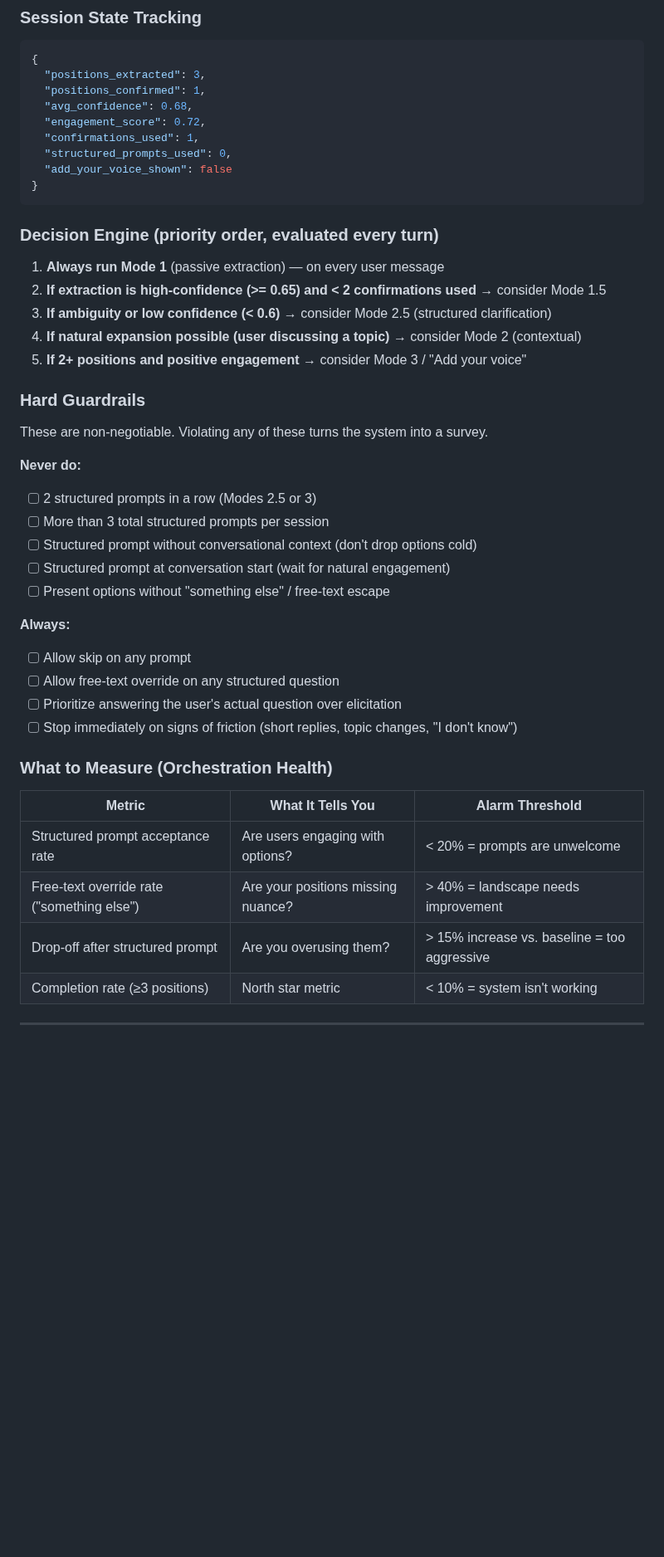
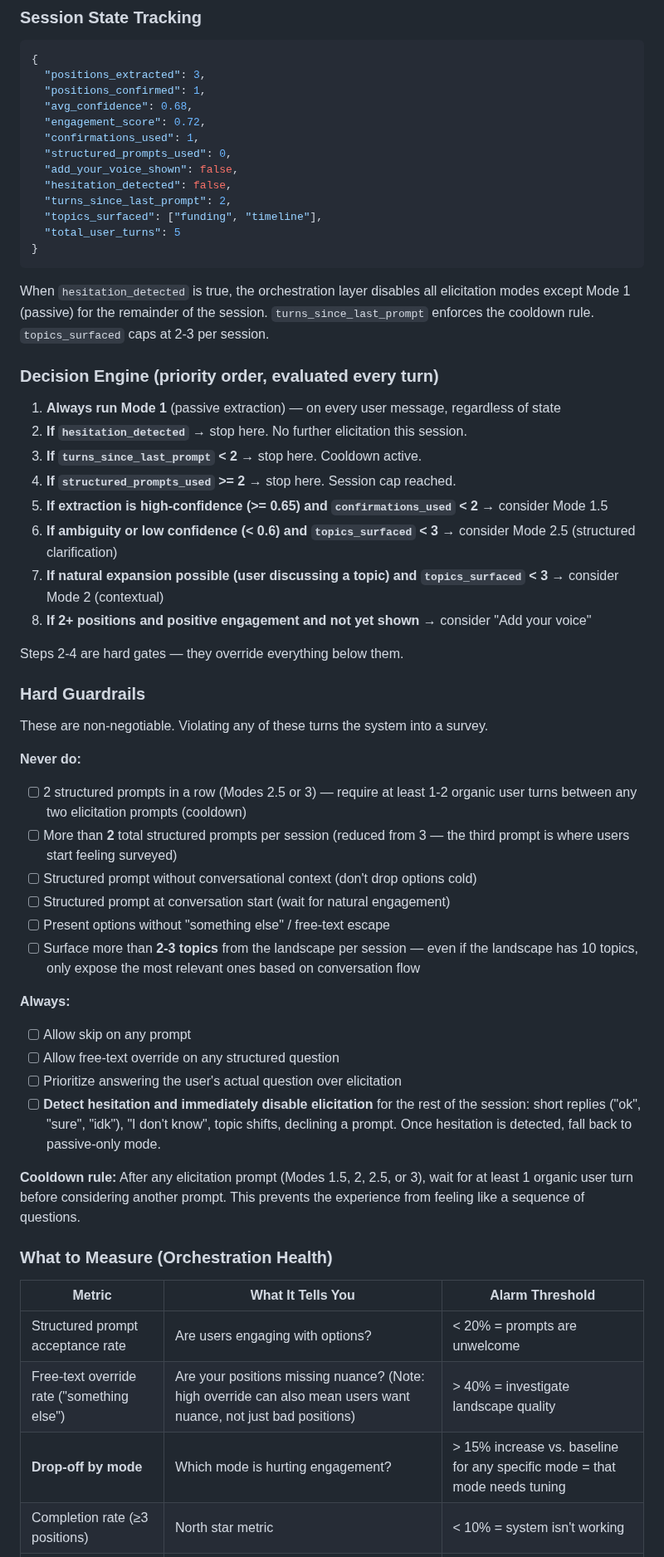
Before and after one commit to Digital-Democracy-Project/votebot, a Markdown page: plans/PLAN-jigsaw-stage-b.md, the part around one of its changes. Shown at 83% size. GitHub-like rendering; blank space fills up the shorter version.

````diff
--- a/plans/PLAN-jigsaw-stage-b.md
+++ b/plans/PLAN-jigsaw-stage-b.md
@@ -207,40 +207,54 @@ Structured questions (Modes 2.5 and 3) are tools for fixing ambiguity and increa
   "engagement_score": 0.72,
   "confirmations_used": 1,
   "structured_prompts_used": 0,
-  "add_your_voice_shown": false
+  "add_your_voice_shown": false,
+  "hesitation_detected": false,
+  "turns_since_last_prompt": 2,
+  "topics_surfaced": ["funding", "timeline"],
+  "total_user_turns": 5
 }
 ```
 
+When `hesitation_detected` is true, the orchestration layer disables all elicitation modes except Mode 1 (passive) for the remainder of the session. `turns_since_last_prompt` enforces the cooldown rule. `topics_surfaced` caps at 2-3 per session.
+
 ### Decision Engine (priority order, evaluated every turn)
 
-1. **Always run Mode 1** (passive extraction) — on every user message
-2. **If extraction is high-confidence (>= 0.65) and < 2 confirmations used** → consider Mode 1.5
-3. **If ambiguity or low confidence (< 0.6)** → consider Mode 2.5 (structured clarification)
-4. **If natural expansion possible (user discussing a topic)** → consider Mode 2 (contextual)
-5. **If 2+ positions and positive engagement** → consider Mode 3 / "Add your voice"
+1. **Always run Mode 1** (passive extraction) — on every user message, regardless of state
+2. **If `hesitation_detected`** → stop here. No further elicitation this session.
+3. **If `turns_since_last_prompt` < 2** → stop here. Cooldown active.
+4. **If `structured_prompts_used` >= 2** → stop here. Session cap reached.
+5. **If extraction is high-confidence (>= 0.65) and `confirmations_used` < 2** → consider Mode 1.5
+6. **If ambiguity or low confidence (< 0.6) and `topics_surfaced` < 3** → consider Mode 2.5 (structured clarification)
+7. **If natural expansion possible (user discussing a topic) and `topics_surfaced` < 3** → consider Mode 2 (contextual)
+8. **If 2+ positions and positive engagement and not yet shown** → consider "Add your voice"
+
+Steps 2-4 are hard gates — they override everything below them.
 
 ### Hard Guardrails
 
 These are non-negotiable. Violating any of these turns the system into a survey.
 
 **Never do:**
-- [ ] 2 structured prompts in a row (Modes 2.5 or 3)
-- [ ] More than 3 total structured prompts per session
+- [ ] 2 structured prompts in a row (Modes 2.5 or 3) — require at least 1-2 organic user turns between any two elicitation prompts (cooldown)
+- [ ] More than **2** total structured prompts per session (reduced from 3 — the third prompt is where users start feeling surveyed)
 - [ ] Structured prompt without conversational context (don't drop options cold)
 - [ ] Structured prompt at conversation start (wait for natural engagement)
 - [ ] Present options without "something else" / free-text escape
+- [ ] Surface more than **2-3 topics** from the landscape per session — even if the landscape has 10 topics, only expose the most relevant ones based on conversation flow
 
 **Always:**
 - [ ] Allow skip on any prompt
 - [ ] Allow free-text override on any structured question
 - [ ] Prioritize answering the user's actual question over elicitation
-- [ ] Stop immediately on signs of friction (short replies, topic changes, "I don't know")
+- [ ] **Detect hesitation and immediately disable elicitation** for the rest of the session: short replies ("ok", "sure", "idk"), "I don't know", topic shifts, declining a prompt. Once hesitation is detected, fall back to passive-only mode.
+
+**Cooldown rule:** After any elicitation prompt (Modes 1.5, 2, 2.5, or 3), wait for at least 1 organic user turn before considering another prompt. This prevents the experience from feeling like a sequence of questions.
 
 ### What to Measure (Orchestration Health)
 
 | Metric | What It Tells You | Alarm Threshold |
 |---|---|---|
 | Structured prompt acceptance rate | Are users engaging with options? | < 20% = prompts are unwelcome |
-| Free-text override rate ("something else") | Are your positions missing nuance? | > 40% = landscape needs improvement |
-| Drop-off after structured prompt | Are you overusing them? | > 15% increase vs. baseline = too aggressive |
+| Free-text override rate ("something else") | Are your positions missing nuance? (Note: high override can also mean users want nuance, not just bad positions) | > 40% = investigate landscape quality |
+| **Drop-off by mode** | Which mode is hurting engagement? | > 15% increase vs. baseline for any specific mode = that mode needs tuning |
 | Completion rate (≥3 positions) | North star metric | < 10% = system isn't working |
````
Also changed, not shown: other parts of plans/PLAN-jigsaw-stage-b.md (+33 -2 lines).
